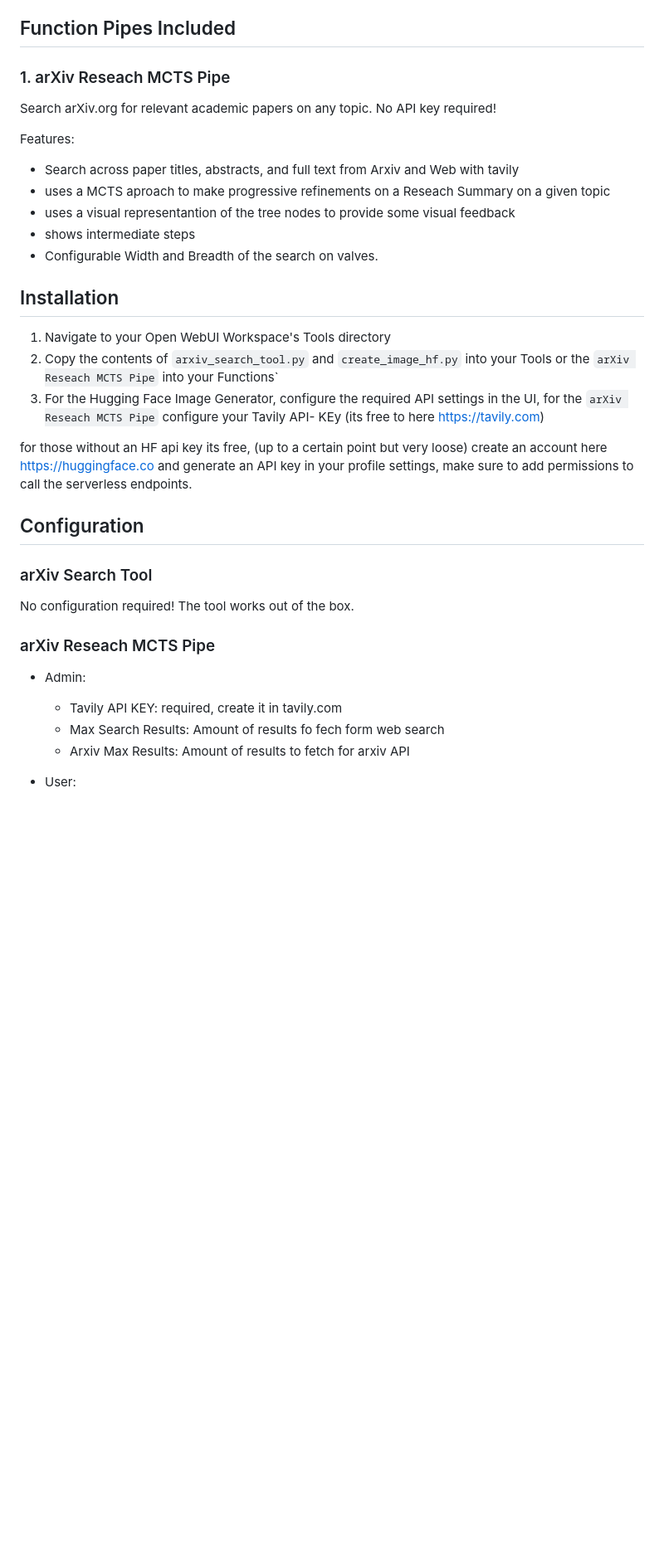
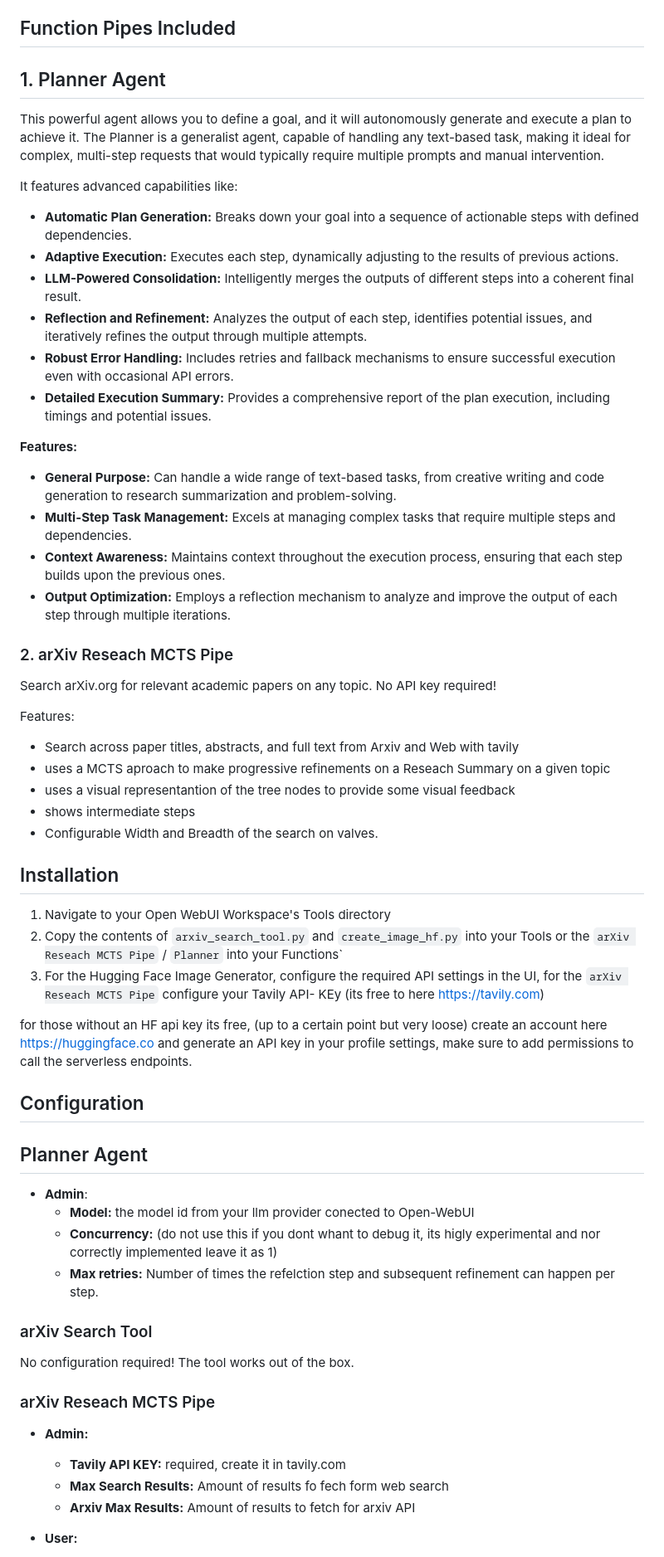
Before and after one commit to Haervwe/open-webui-tools, a Markdown page: README.md, the part around one of its changes. Shown at 83% size. Drawn GitHub-style; blank space fills up the shorter version.

Commit message:
Update README.md
updated read me for the planner pipe

```diff
--- a/README.md
+++ b/README.md
@@ -33,7 +33,28 @@ Features:
 
 ## Function Pipes Included
 
-### 1. arXiv Reseach MCTS Pipe
+## 1. Planner Agent
+
+This powerful agent allows you to define a goal, and it will autonomously generate and execute a plan to achieve it. The Planner is a generalist agent, capable of handling any text-based task, making it ideal for complex, multi-step requests that would typically require multiple prompts and manual intervention.
+
+It features advanced capabilities like:
+
+* **Automatic Plan Generation:**  Breaks down your goal into a sequence of actionable steps with defined dependencies.
+* **Adaptive Execution:**  Executes each step, dynamically adjusting to the results of previous actions.
+* **LLM-Powered Consolidation:**  Intelligently merges the outputs of different steps into a coherent final result.
+* **Reflection and Refinement:** Analyzes the output of each step, identifies potential issues, and iteratively refines the output through multiple attempts.
+* **Robust Error Handling:** Includes retries and fallback mechanisms to ensure successful execution even with occasional API errors.
+* **Detailed Execution Summary:** Provides a comprehensive report of the plan execution, including timings and potential issues.
+
+**Features:**
+
+* **General Purpose:** Can handle a wide range of text-based tasks, from creative writing and code generation to research summarization and problem-solving.
+* **Multi-Step Task Management:** Excels at managing complex tasks that require multiple steps and dependencies.
+* **Context Awareness:**  Maintains context throughout the execution process, ensuring that each step builds upon the previous ones.
+* **Output Optimization:**  Employs a reflection mechanism to analyze and improve the output of each step through multiple iterations.
+
+
+### 2. arXiv Reseach MCTS Pipe
 Search arXiv.org for relevant academic papers on any topic. No API key required!
 
 Features:
@@ -46,23 +67,29 @@ Features:
 ## Installation
 
 1. Navigate to your Open WebUI Workspace's Tools directory
-2. Copy the contents of `arxiv_search_tool.py` and `create_image_hf.py` into your Tools or the `arXiv Reseach MCTS Pipe` into your Functions`
+2. Copy the contents of `arxiv_search_tool.py` and `create_image_hf.py` into your Tools or the `arXiv Reseach MCTS Pipe` / `Planner` into your Functions`
 3. For the Hugging Face Image Generator, configure the required API settings in the UI, for the `arXiv Reseach MCTS Pipe` configure your Tavily API- KEy (its free to here https://tavily.com)
 
 for those without an HF api key its free, (up to a certain point but very loose) create an account here https://huggingface.co and generate an API key in your profile settings, make sure to add permissions to call the serverless endpoints.
 
 ## Configuration
 
+## Planner Agent
+  - **Admin**:
+    - **Model:** the model id from your llm provider conected to Open-WebUI
+    - **Concurrency:** (do not use this if you dont whant to debug it, its higly experimental and nor correctly implemented leave it as 1)
+    - **Max retries:** Number of times the refelction step and subsequent refinement can happen per step.
+
 ### arXiv Search Tool
 No configuration required! The tool works out of the box.
 
 ### arXiv Reseach MCTS Pipe
 
-  - Admin:
+  - **Admin:**
 
-    - Tavily API KEY: required, create it in tavily.com
-    - Max Search Results: Amount of results fo fech form web search
-    - Arxiv Max Results: Amount of results to fetch for arxiv API
+    - **Tavily API KEY:** required, create it in tavily.com
+    - **Max Search Results:** Amount of results fo fech form web search
+    - **Arxiv Max Results:** Amount of results to fetch for arxiv API
 
-  - User:
+  - **User:**
 
```
Also changed, not shown: other parts of README.md (+36 -19 lines).
